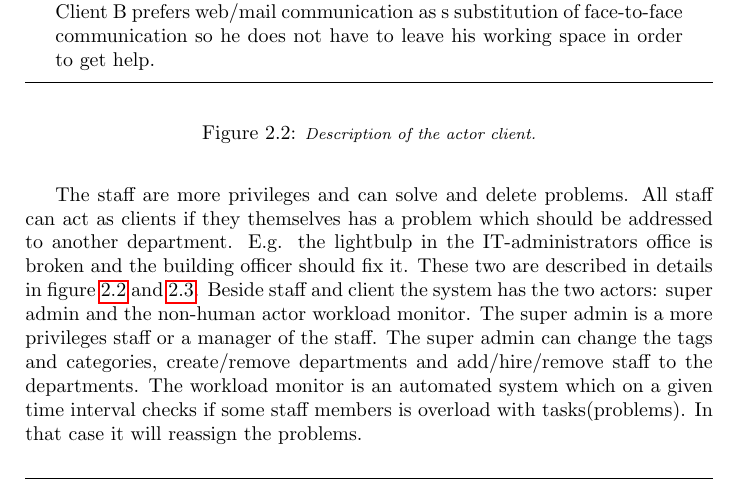
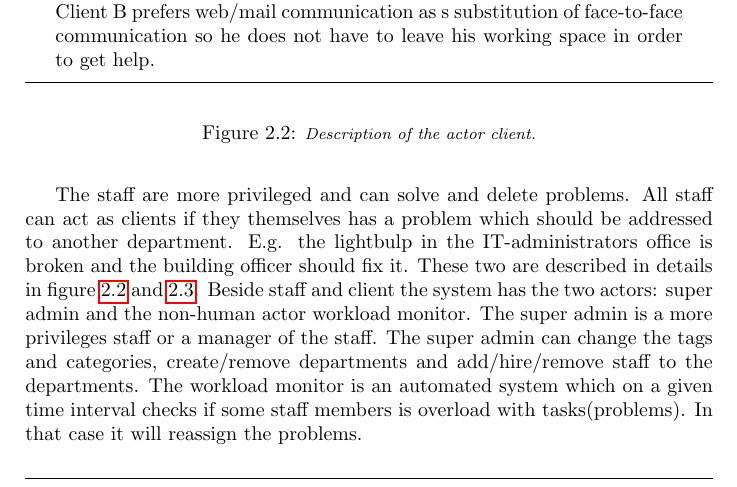
Before and after one commit to kimajakobsen/sw3-s305a, a LaTeX thesis (projekt/rapport/rapport.tex, which reads projekt/rapport/input/application_domain_analysis/actors.tex): part of page 8 of 19, cut so that both start at the same text. Compiled offline with pdfLaTeX.

Commit message:
rettet stavefejl

```diff
--- a/projekt/rapport/input/application_domain_analysis/actors.tex
+++ b/projekt/rapport/input/application_domain_analysis/actors.tex
@@ -12,7 +12,7 @@ The system has two primary actors \aclient{} and \astaff. \aclient[c] is the low
 \end{sadlist}
 
 
-The \astaff{} are more privileges and can solve and delete problems.
+The \astaff{} are more privileged and can solve and delete problems.
 All \astaff{} can act as \aclient{}s if they themselves has a problem which should be addressed to another department.
 E.g. the lightbulp in the IT-administrators office is broken and the building officer should fix it.
 These two are described in details in figure \ref{fig:actorclient} and \ref{fig:actorstaff}.
```
